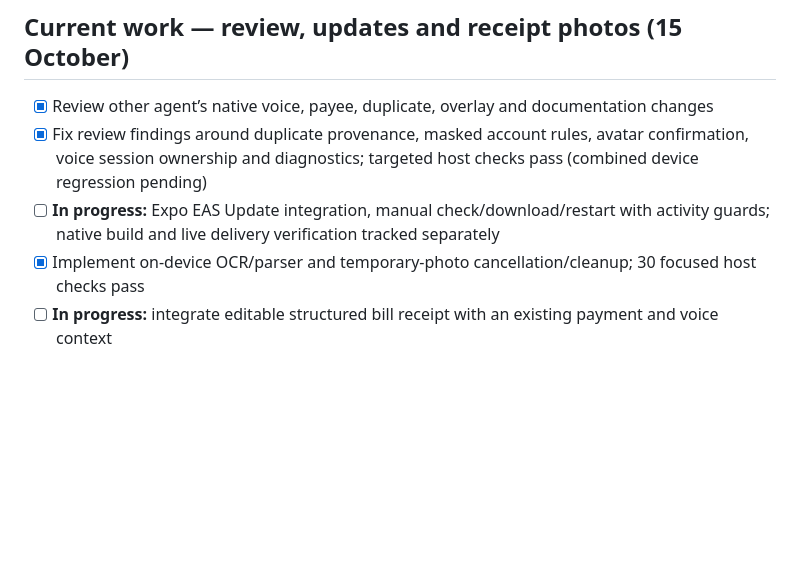
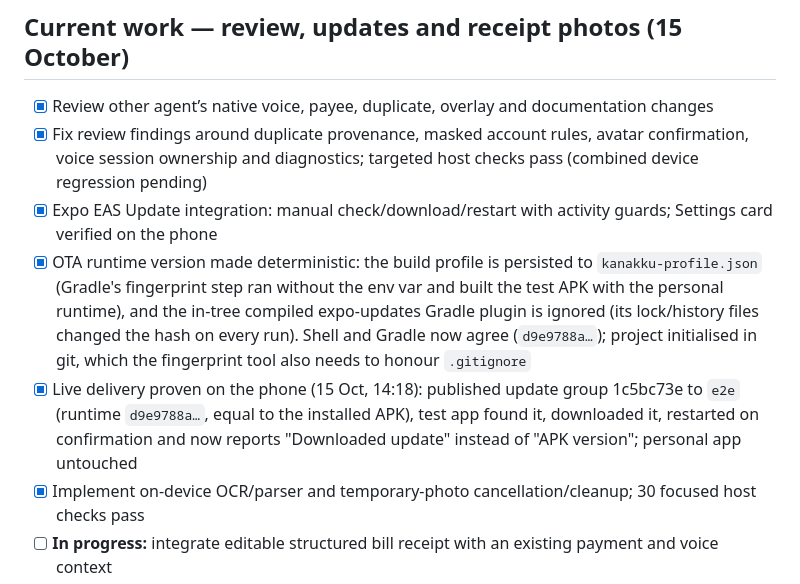
Before and after one commit to AnanthuTD/kanakku, a Markdown page: CHECKLIST.md, the part around the change. GitHub-like rendering; blank space fills up the shorter version.

Commit message:
Record proven e2e OTA delivery in CHECKLIST and OTA doc
Co-Authored-By: Claude Fable 5.1 <noreply@anthropic.com>

```diff
--- a/CHECKLIST.md
+++ b/CHECKLIST.md
@@ -8,7 +8,9 @@ Checked boxes mean the named implementation or check is complete. Device accepta
 
 - [x] Review other agent’s native voice, payee, duplicate, overlay and documentation changes
 - [x] Fix review findings around duplicate provenance, masked account rules, avatar confirmation, voice session ownership and diagnostics; targeted host checks pass (combined device regression pending)
-- [ ] **In progress:** Expo EAS Update integration, manual check/download/restart with activity guards; native build and live delivery verification tracked separately
+- [x] Expo EAS Update integration: manual check/download/restart with activity guards; Settings card verified on the phone
+- [x] OTA runtime version made deterministic: the build profile is persisted to `kanakku-profile.json` (Gradle's fingerprint step ran without the env var and built the test APK with the personal runtime), and the in-tree compiled expo-updates Gradle plugin is ignored (its lock/history files changed the hash on every run). Shell and Gradle now agree (`d9e9788a…`); project initialised in git, which the fingerprint tool also needs to honour `.gitignore`
+- [x] Live delivery proven on the phone (15 Oct, 14:18): published update group 1c5bc73e to `e2e` (runtime `d9e9788a…`, equal to the installed APK), test app found it, downloaded it, restarted on confirmation and now reports "Downloaded update" instead of "APK version"; personal app untouched
 - [x] Implement on-device OCR/parser and temporary-photo cancellation/cleanup; 30 focused host checks pass
 - [ ] **In progress:** integrate editable structured bill receipt with an existing payment and voice context
 - [x] Bill-photo actions in the in-app and native floating companion; native camera opens only inside the foreground app
```
Also changed, not shown: docs/OTA.md (+3 -3 lines).
